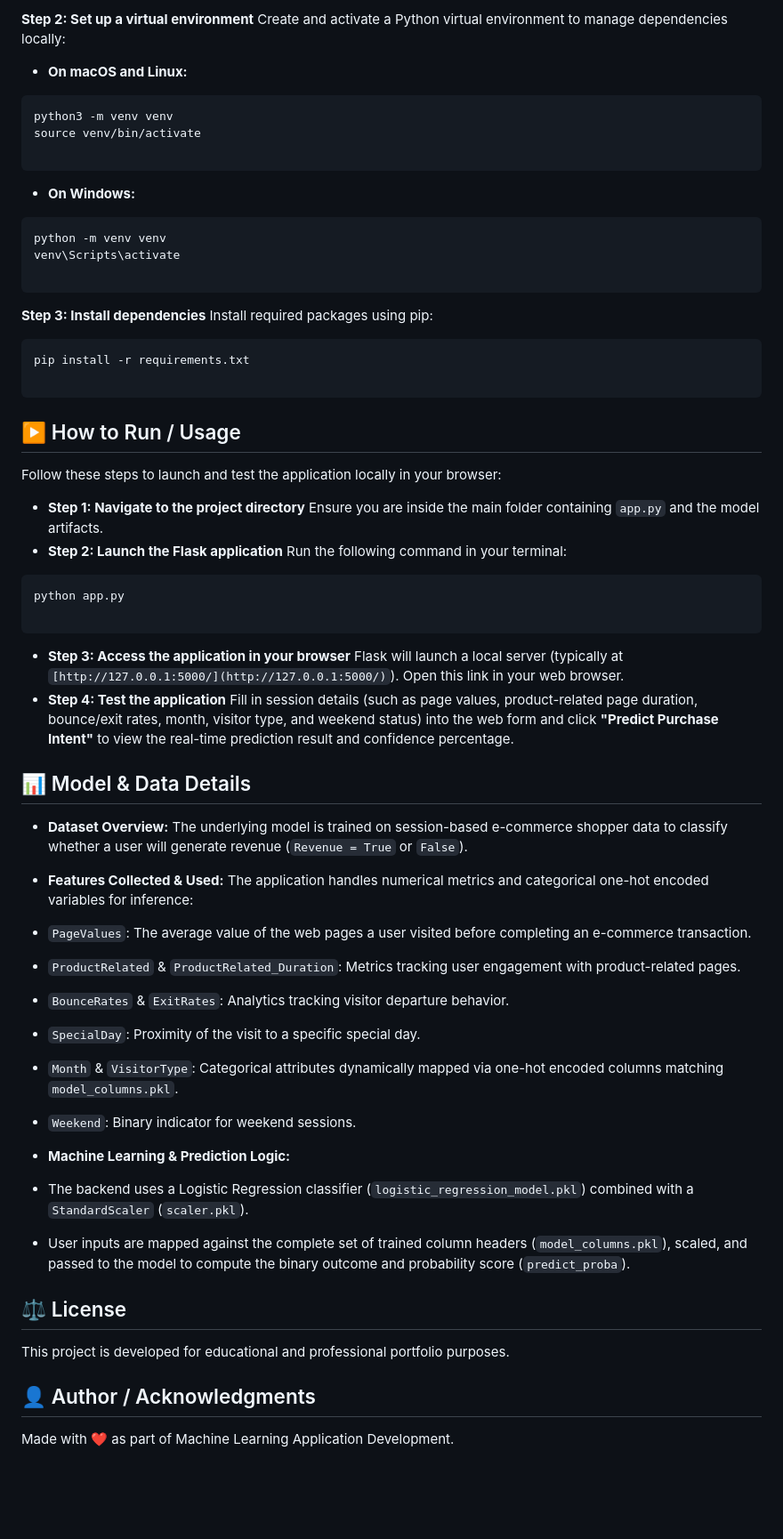
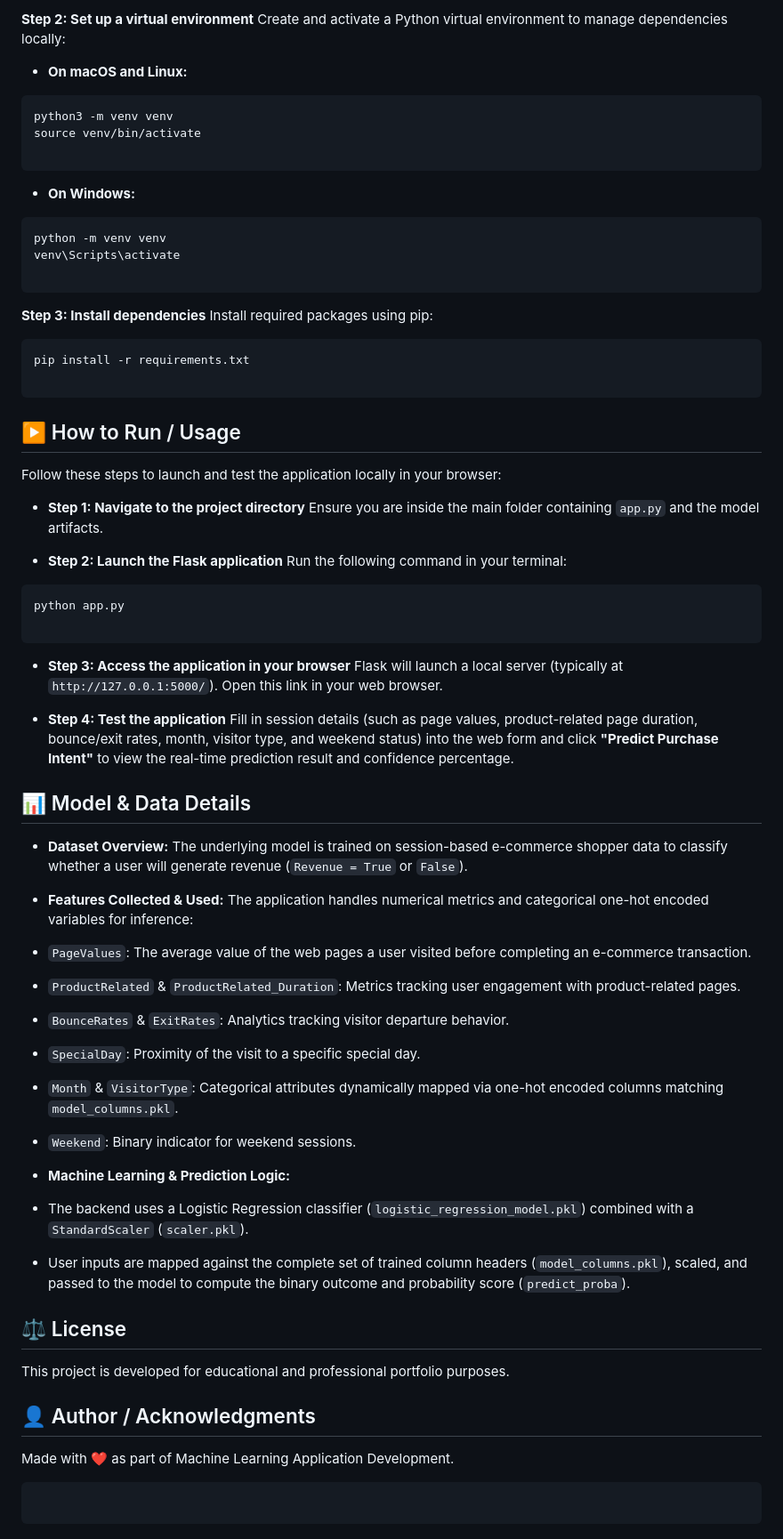
Before and after one commit to Aarya-Musale/Online_Shopping_Intention_Analysis, a Markdown page: README.md, the part around one of its changes. Shown at 89% size. GitHub-like rendering; blank space fills up the shorter version.

````diff
--- a/README.md
+++ b/README.md
@@ -52,21 +62,20 @@ cd online-shopping-intent-predictor
 Create and activate a Python virtual environment to manage dependencies locally:
 
 * **On macOS and Linux:**
+
 ```bash
 python3 -m venv venv
 source venv/bin/activate
 
 ```
 
+* **On Windows:**
 
-* **On Windows:**
 ```bash
 python -m venv venv
 venv\Scripts\activate
 
 ```
-
-
 
 **Step 3: Install dependencies**
 Install required packages using pip:
@@ -82,18 +91,24 @@ Follow these steps to launch and test the application locally in your browser:
 
 * **Step 1: Navigate to the project directory**
 Ensure you are inside the main folder containing `app.py` and the model artifacts.
+
+
 * **Step 2: Launch the Flask application**
 Run the following command in your terminal:
+
 ```bash
 python app.py
 
 ```
 
+* **Step 3: Access the application in your browser**
+Flask will launch a local server (typically at `http://127.0.0.1:5000/`). Open this link in your web browser.
 
-* **Step 3: Access the application in your browser**
-Flask will launch a local server (typically at `[http://127.0.0.1:5000/](http://127.0.0.1:5000/)`). Open this link in your web browser.
+
 * **Step 4: Test the application**
 Fill in session details (such as page values, product-related page duration, bounce/exit rates, month, visitor type, and weekend status) into the web form and click **"Predict Purchase Intent"** to view the real-time prediction result and confidence percentage.
+
+
 
 ## 📊 Model & Data Details
 
@@ -101,15 +116,27 @@ Fill in session details (such as page values, product-related page duration, bou
 * **Features Collected & Used:** The application handles numerical metrics and categorical one-hot encoded variables for inference:
 * `PageValues`: The average value of the web pages a user visited before completing an e-commerce transaction.
 * `ProductRelated` & `ProductRelated_Duration`: Metrics tracking user engagement with product-related pages.
+
+
 * `BounceRates` & `ExitRates`: Analytics tracking visitor departure behavior.
+
+
 * `SpecialDay`: Proximity of the visit to a specific special day.
+
+
 * `Month` & `VisitorType`: Categorical attributes dynamically mapped via one-hot encoded columns matching `model_columns.pkl`.
+
+
 * `Weekend`: Binary indicator for weekend sessions.
 
 
 * **Machine Learning & Prediction Logic:**
 * The backend uses a Logistic Regression classifier (`logistic_regression_model.pkl`) combined with a `StandardScaler` (`scaler.pkl`).
+
+
 * User inputs are mapped against the complete set of trained column headers (`model_columns.pkl`), scaled, and passed to the model to compute the binary outcome and probability score (`predict_proba`).
+
+
 
 
 
@@ -120,3 +147,7 @@ This project is developed for educational and professional portfolio purposes.
 ## 👤 Author / Acknowledgments
 
 Made with ❤️ as part of Machine Learning Application Development.
+
+```
+
+```
````
Also changed, not shown: other parts of README.md (+27 -17 lines).
